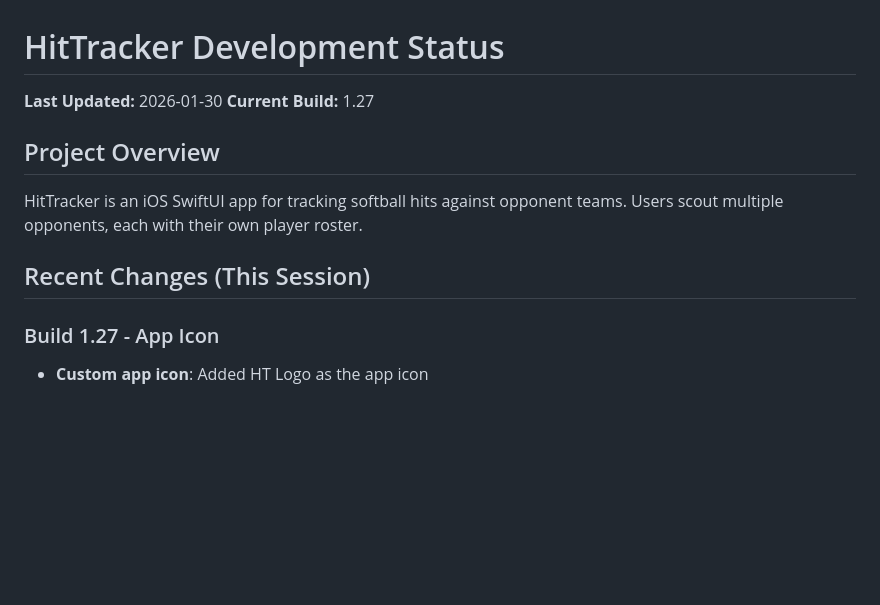
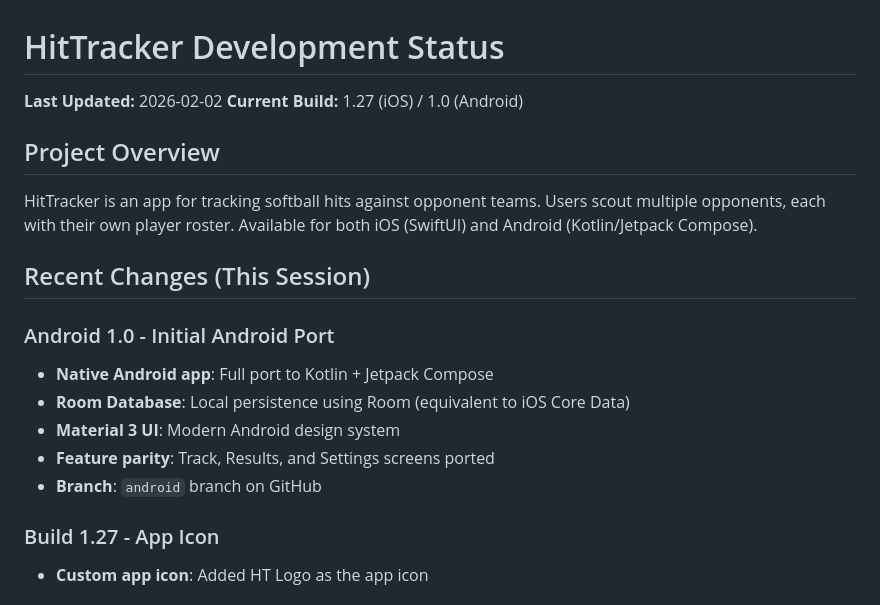
Before and after one commit to chrisfore/HitTracker, a Markdown page: UPDATE.md, the part around one of its changes. GitHub-like rendering; blank space fills up the shorter version.

```diff
--- a/UPDATE.md
+++ b/UPDATE.md
@@ -1,12 +1,19 @@
 # HitTracker Development Status
 
-**Last Updated:** 2026-01-30
-**Current Build:** 1.27
+**Last Updated:** 2026-02-02
+**Current Build:** 1.27 (iOS) / 1.0 (Android)
 
 ## Project Overview
-HitTracker is an iOS SwiftUI app for tracking softball hits against opponent teams. Users scout multiple opponents, each with their own player roster.
+HitTracker is an app for tracking softball hits against opponent teams. Users scout multiple opponents, each with their own player roster. Available for both iOS (SwiftUI) and Android (Kotlin/Jetpack Compose).
 
 ## Recent Changes (This Session)
+
+### Android 1.0 - Initial Android Port
+- **Native Android app**: Full port to Kotlin + Jetpack Compose
+- **Room Database**: Local persistence using Room (equivalent to iOS Core Data)
+- **Material 3 UI**: Modern Android design system
+- **Feature parity**: Track, Results, and Settings screens ported
+- **Branch**: `android` branch on GitHub
 
 ### Build 1.27 - App Icon
 - **Custom app icon**: Added HT Logo as the app icon
```
Also changed, not shown: other parts of UPDATE.md (+37 -0 lines).
